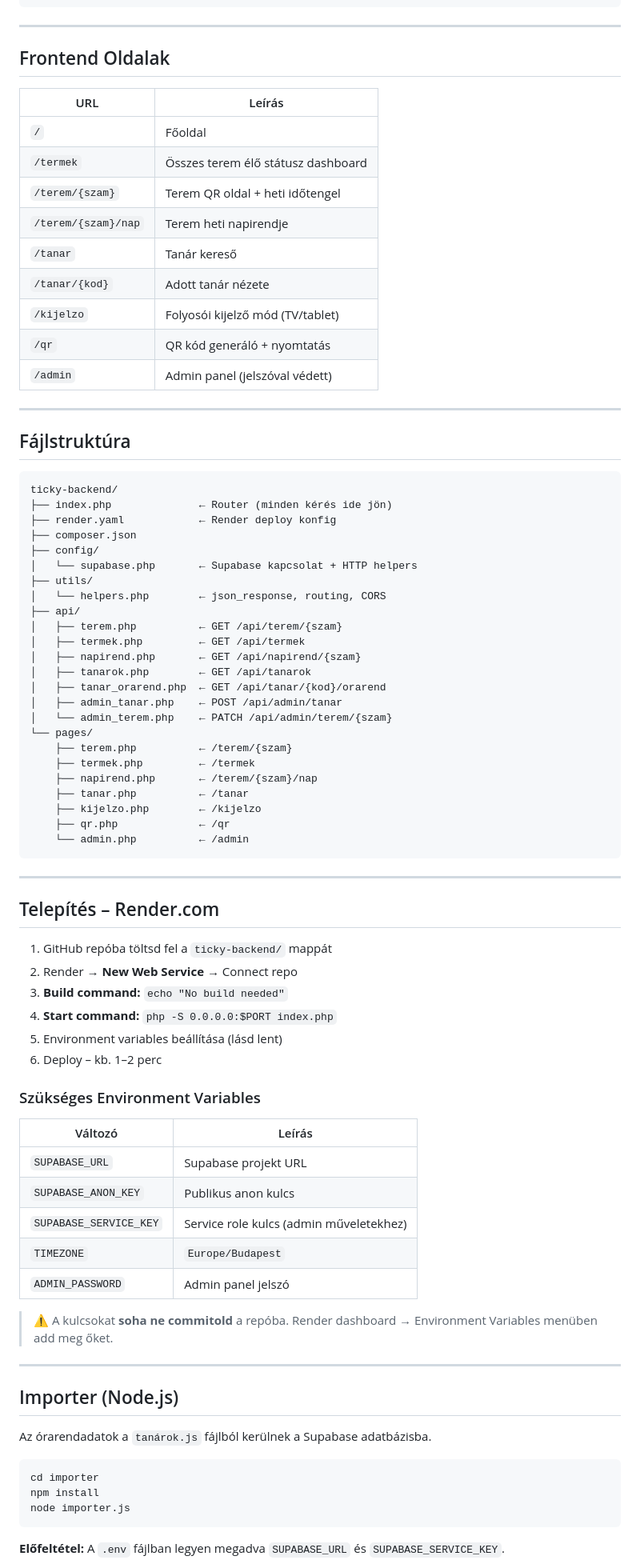
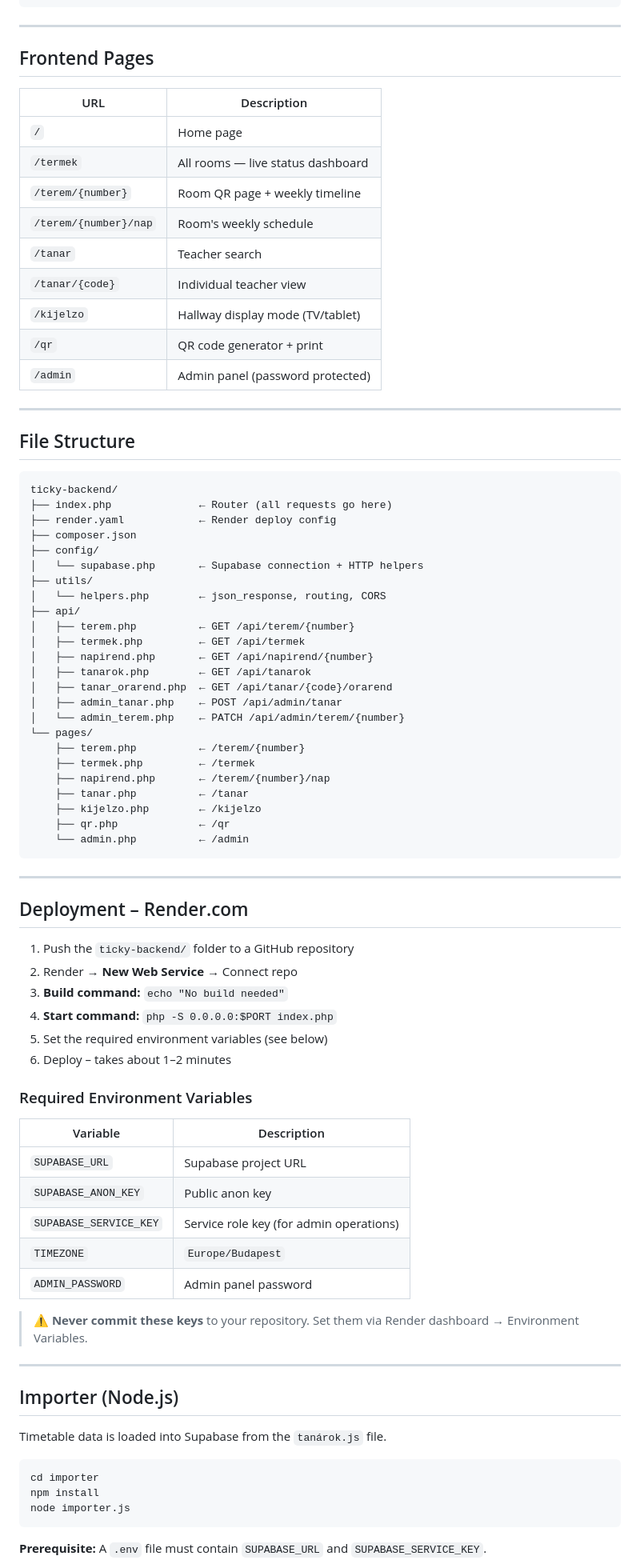
Before and after one commit to Davedka/Ticky, a Markdown page: README.md, the part around one of its changes. Shown at 80% size. Rendered like a GitHub page.

````diff
--- a/README.md
+++ b/README.md
@@ -92,45 +92,45 @@ QR-kód alapú iskolai terem-azonosító rendszer. Megmutatja ki tart éppen ór
 
 ---
 
-## Frontend Oldalak
+## Frontend Pages
 
-| URL | Leírás |
+| URL | Description |
 |---|---|
-| `/` | Főoldal |
-| `/termek` | Összes terem élő státusz dashboard |
-| `/terem/{szam}` | Terem QR oldal + heti időtengel |
-| `/terem/{szam}/nap` | Terem heti napirendje |
-| `/tanar` | Tanár kereső |
-| `/tanar/{kod}` | Adott tanár nézete |
-| `/kijelzo` | Folyosói kijelző mód (TV/tablet) |
-| `/qr` | QR kód generáló + nyomtatás |
-| `/admin` | Admin panel (jelszóval védett) |
+| `/` | Home page |
+| `/termek` | All rooms — live status dashboard |
+| `/terem/{number}` | Room QR page + weekly timeline |
+| `/terem/{number}/nap` | Room's weekly schedule |
+| `/tanar` | Teacher search |
+| `/tanar/{code}` | Individual teacher view |
+| `/kijelzo` | Hallway display mode (TV/tablet) |
+| `/qr` | QR code generator + print |
+| `/admin` | Admin panel (password protected) |
 
 ---
 
-## Fájlstruktúra
+## File Structure
 
 ```
 ticky-backend/
-├── index.php              ← Router (minden kérés ide jön)
-├── render.yaml            ← Render deploy konfig
+├── index.php              ← Router (all requests go here)
+├── render.yaml            ← Render deploy config
 ├── composer.json
 ├── config/
-│   └── supabase.php       ← Supabase kapcsolat + HTTP helpers
+│   └── supabase.php       ← Supabase connection + HTTP helpers
 ├── utils/
 │   └── helpers.php        ← json_response, routing, CORS
 ├── api/
-│   ├── terem.php          ← GET /api/terem/{szam}
+│   ├── terem.php          ← GET /api/terem/{number}
 │   ├── termek.php         ← GET /api/termek
-│   ├── napirend.php       ← GET /api/napirend/{szam}
+│   ├── napirend.php       ← GET /api/napirend/{number}
 │   ├── tanarok.php        ← GET /api/tanarok
-│   ├── tanar_orarend.php  ← GET /api/tanar/{kod}/orarend
+│   ├── tanar_orarend.php  ← GET /api/tanar/{code}/orarend
 │   ├── admin_tanar.php    ← POST /api/admin/tanar
-│   └── admin_terem.php    ← PATCH /api/admin/terem/{szam}
+│   └── admin_terem.php    ← PATCH /api/admin/terem/{number}
 └── pages/
-    ├── terem.php          ← /terem/{szam}
+    ├── terem.php          ← /terem/{number}
     ├── termek.php         ← /termek
-    ├── napirend.php       ← /terem/{szam}/nap
+    ├── napirend.php       ← /terem/{number}/nap
     ├── tanar.php          ← /tanar
     ├── kijelzo.php        ← /kijelzo
     ├── qr.php             ← /qr
@@ -139,32 +139,32 @@ ticky-backend/
 
 ---
 
-## Telepítés – Render.com
+## Deployment – Render.com
 
-1. GitHub repóba töltsd fel a `ticky-backend/` mappát
+1. Push the `ticky-backend/` folder to a GitHub repository
 2. Render → **New Web Service** → Connect repo
 3. **Build command:** `echo "No build needed"`
 4. **Start command:** `php -S 0.0.0.0:$PORT index.php`
-5. Environment variables beállítása (lásd lent)
-6. Deploy – kb. 1–2 perc
+5. Set the required environment variables (see below)
+6. Deploy – takes about 1–2 minutes
 
-### Szükséges Environment Variables
+### Required Environment Variables
 
-| Változó | Leírás |
+| Variable | Description |
 |---|---|
-| `SUPABASE_URL` | Supabase projekt URL |
-| `SUPABASE_ANON_KEY` | Publikus anon kulcs |
-| `SUPABASE_SERVICE_KEY` | Service role kulcs (admin műveletekhez) |
+| `SUPABASE_URL` | Supabase project URL |
+| `SUPABASE_ANON_KEY` | Public anon key |
+| `SUPABASE_SERVICE_KEY` | Service role key (for admin operations) |
 | `TIMEZONE` | `Europe/Budapest` |
-| `ADMIN_PASSWORD` | Admin panel jelszó |
+| `ADMIN_PASSWORD` | Admin panel password |
 
-> ⚠️ A kulcsokat **soha ne commitold** a repóba. Render dashboard → Environment Variables menüben add meg őket.
+> ⚠️ **Never commit these keys** to your repository. Set them via Render dashboard → Environment Variables.
 
 ---
 
 ## Importer (Node.js)
 
-Az órarendadatok a `tanárok.js` fájlból kerülnek a Supabase adatbázisba.
+Timetable data is loaded into Supabase from the `tanárok.js` file.
 
 ```bash
 cd importer
@@ -172,5 +172,5 @@ npm install
 node importer.js
 ```
 
-**Előfeltétel:** A `.env` fájlban legyen megadva `SUPABASE_URL` és `SUPABASE_SERVICE_KEY`.
+**Prerequisite:** A `.env` file must contain `SUPABASE_URL` and `SUPABASE_SERVICE_KEY`.
 
````
Also changed, not shown: other parts of README.md (+34 -34 lines).
